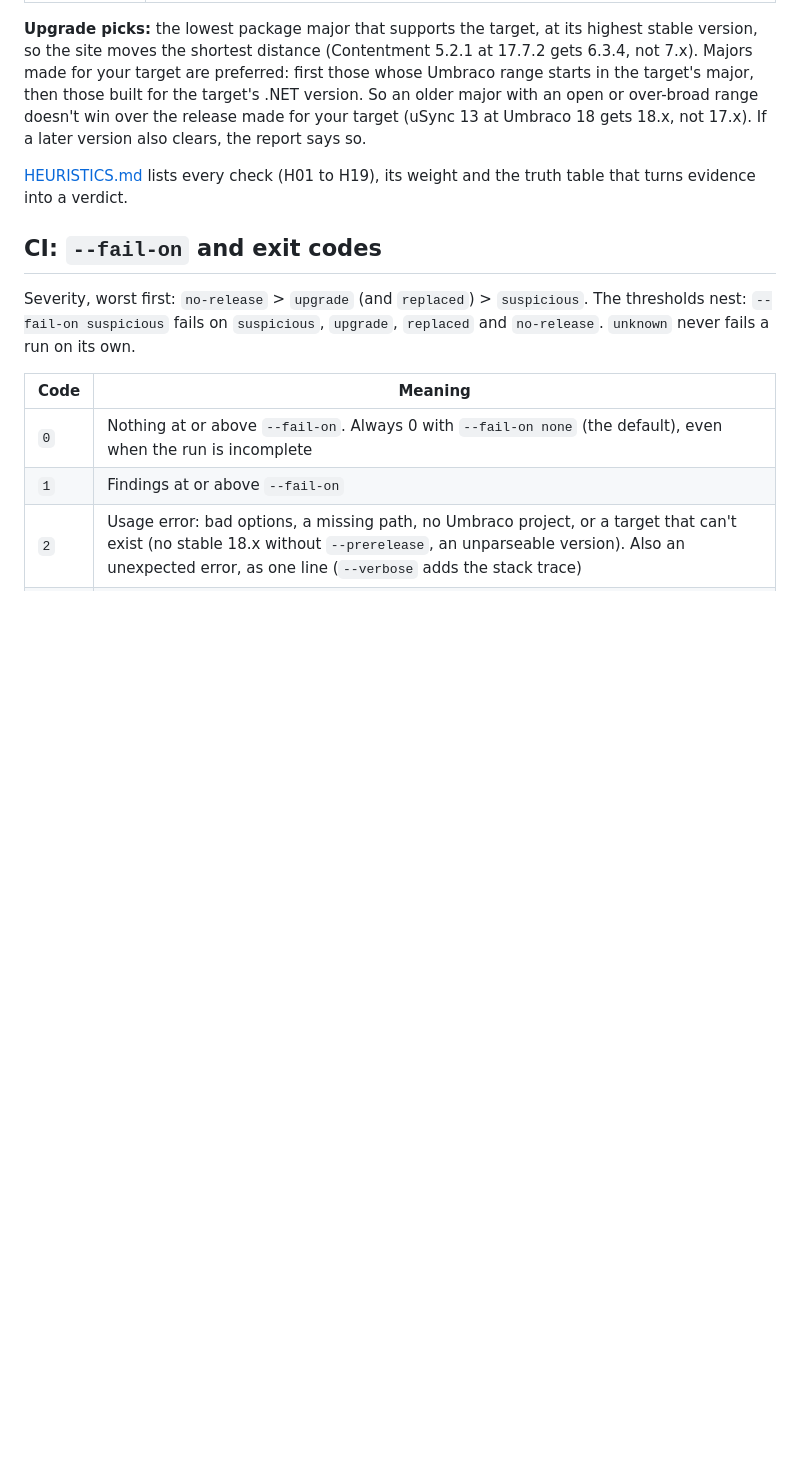
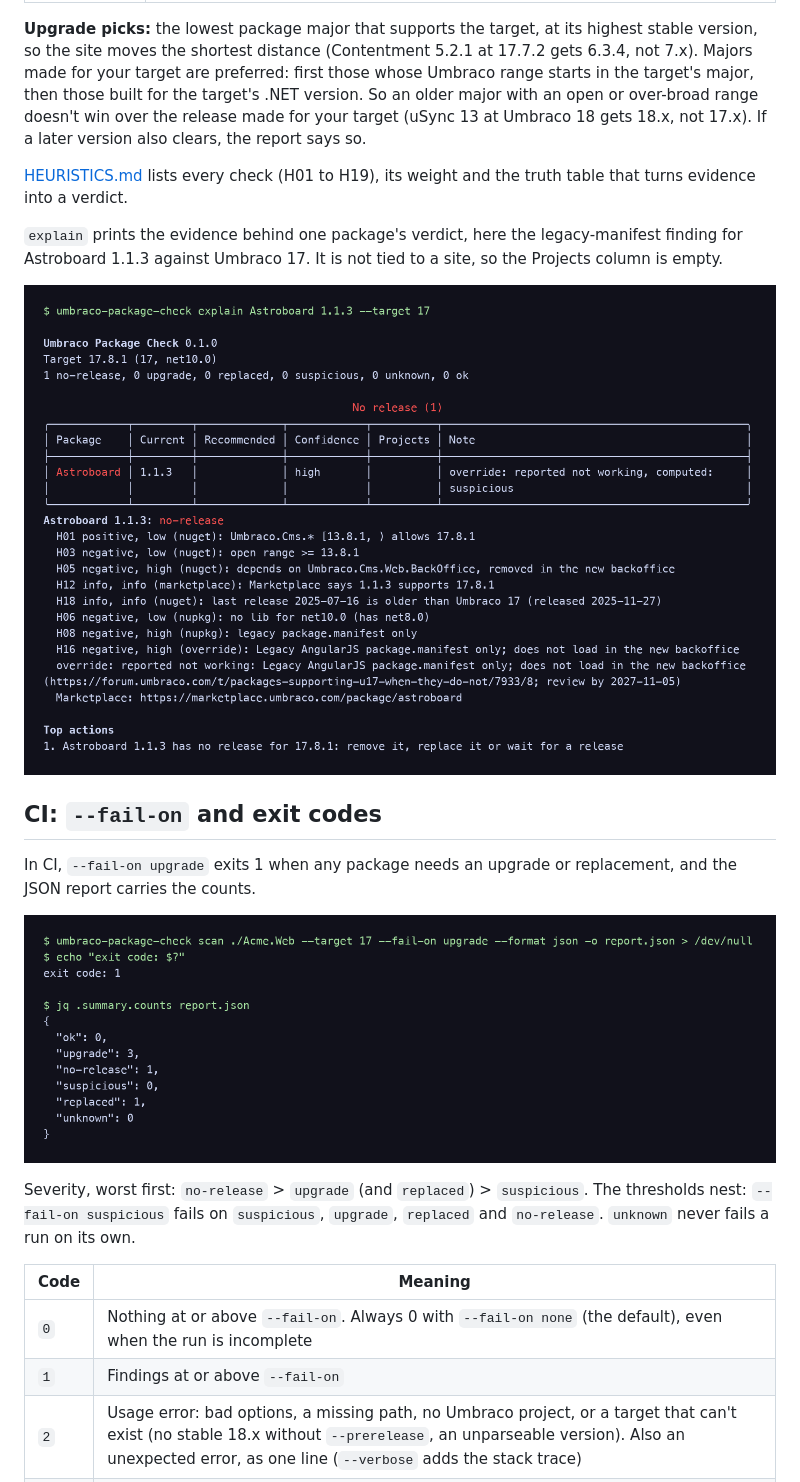
Before and after one commit to PascalA94/Umbraco.Community.PackageCheck, a Markdown page: README.md, the part around one of its changes. Rendered like a GitHub page; pictures changed too: assets/screenshots/ci.png (added), assets/screenshots/explain.png; blank space fills up the shorter version.

Commit message:
docs: re-capture screenshots, add CI shot, fix captions (#4)
Co-authored-by: Pascal Meyer <5427750+PascalA94@users.noreply.github.com>

```diff
--- a/README.md
+++ b/README.md
@@ -120,7 +120,15 @@ The tool says **suspicious** and shows why. It never claims on its own that a pa
 
 [HEURISTICS.md](https://github.com/PascalA94/Umbraco.Community.PackageCheck/blob/main/HEURISTICS.md) lists every check (H01 to H19), its weight and the truth table that turns evidence into a verdict.
 
+`explain` prints the evidence behind one package's verdict, here the legacy-manifest finding for Astroboard 1.1.3 against Umbraco 17. It is not tied to a site, so the Projects column is empty.
+
+![Terminal output of explain Astroboard 1.1.3 --target 17, listing the heuristics H01 to H18 that led to a no-release verdict](https://raw.githubusercontent.com/PascalA94/Umbraco.Community.PackageCheck/main/assets/screenshots/explain.png)
+
 ## CI: `--fail-on` and exit codes
+
+In CI, `--fail-on upgrade` exits 1 when any package needs an upgrade or replacement, and the JSON report carries the counts.
+
+![Terminal showing a scan with --fail-on upgrade exiting with code 1, followed by the summary counts from the JSON report](https://raw.githubusercontent.com/PascalA94/Umbraco.Community.PackageCheck/main/assets/screenshots/ci.png)
 
 Severity, worst first: `no-release` > `upgrade` (and `replaced`) > `suspicious`. The thresholds nest: `--fail-on suspicious` fails on `suspicious`, `upgrade`, `replaced` and `no-release`. `unknown` never fails a run on its own.
 
```
Also changed, not shown: other parts of README.md (+1 -3 lines), assets/screenshots/scan.png, 1 other file.
